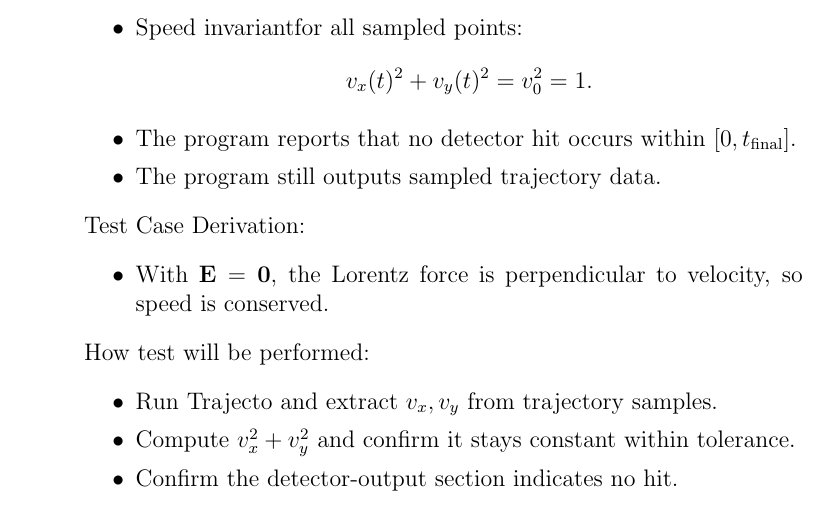
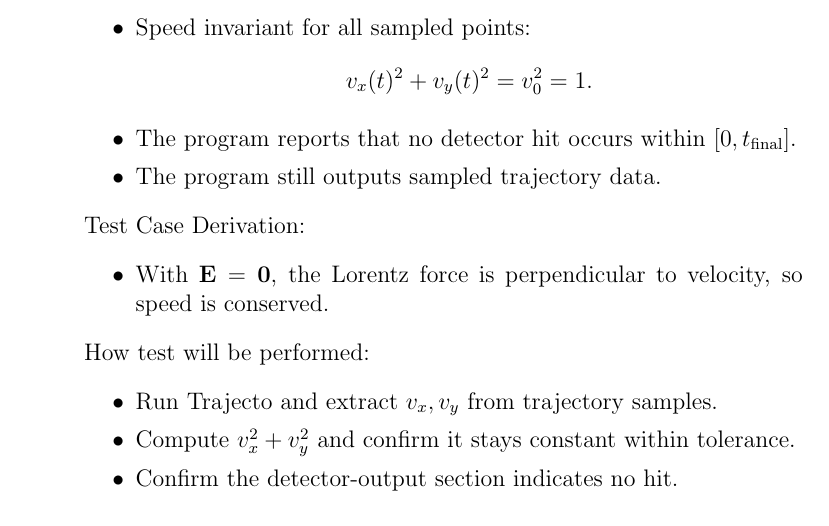
Before and after one commit to JoeZZG/CAS741, a LaTeX document (docs/VnVPlan/VnVPlan.tex): part of page 12 of 23, cut so that both start at the same text. Compiled offline with pdfLaTeX.

Commit message:
Fix invariantfor typo

```diff
--- a/docs/VnVPlan/VnVPlan.tex
+++ b/docs/VnVPlan/VnVPlan.tex
@@ -430,7 +430,7 @@ Input:
 
 Output:
 \begin{itemize}
-  \item Speed invariantfor all sampled points:
+  \item Speed invariant for all sampled points:
   \[
     v_x(t)^2+v_y(t)^2 = v_0^2 = 1.
   \]
```
